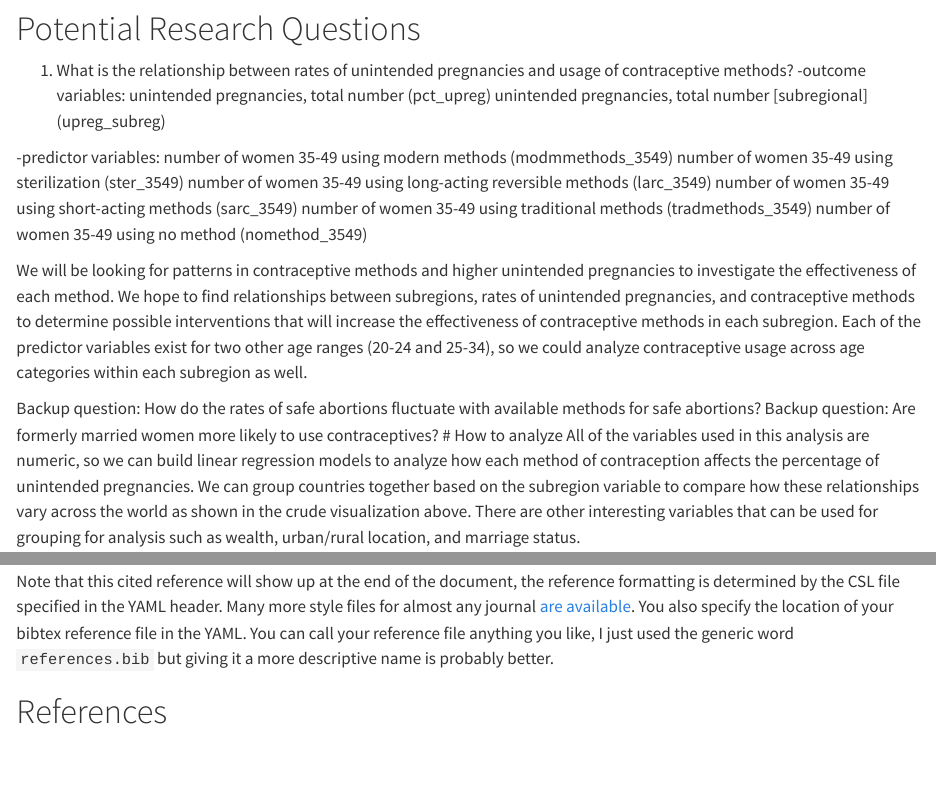
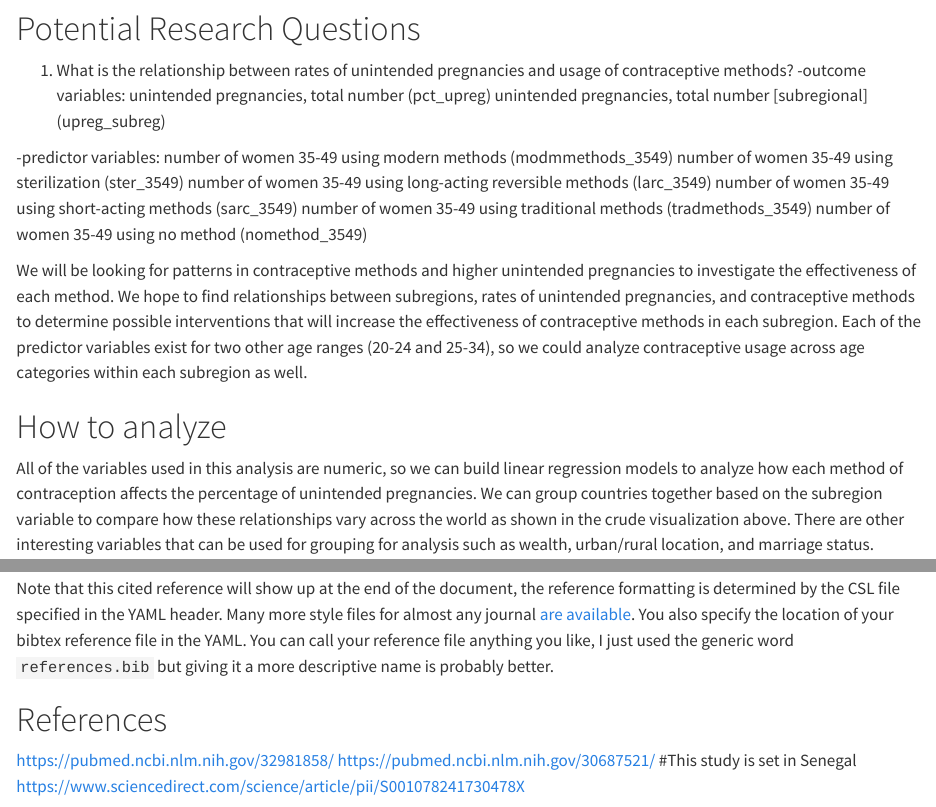
Before and after one commit to taylorglass16/GLASS-SANTIAGO-MADA-project, a Quarto document (products/manuscript/Manuscript.qmd): the page in a window 1100 px wide, from 13570 px down, and a second part further down, joined at a grey line. Rendered offline with R 4.5, knitr and Pandoc in place of Quarto, with nearby package versions; drawn as R Markdown's standard HTML page in place of the format the file asks for; some code elsewhere in the file could not run offline; a font, style sheet, LaTeX package, included part or bibliography that could not be used is replaced or left out.

Commit message:
References

```diff
--- a/products/manuscript/Manuscript.qmd
+++ b/products/manuscript/Manuscript.qmd
@@ -68,8 +68,6 @@ The dataset includes 53 African countries, 36 Asian countries, 11 European Count
 
 We will be looking for patterns in contraceptive methods and higher unintended pregnancies to investigate the effectiveness of each method. We hope to find relationships between subregions, rates of unintended pregnancies, and contraceptive methods to determine possible interventions that will increase the effectiveness of contraceptive methods in each subregion. Each of the predictor variables exist for two other age ranges (20-24 and 25-34), so we could analyze contraceptive usage across age categories within each subregion as well.
 
-Backup question: How do the rates of safe abortions fluctuate with available methods for safe abortions?
-Backup question: Are formerly married women more likely to use contraceptives?
 # How to analyze
 All of the variables used in this analysis are numeric, so we can build linear regression models to analyze how each method of contraception affects the percentage of unintended pregnancies. We can group countries together based on the subregion variable to compare how these relationships vary across the world as shown in the crude visualization above. There are other interesting variables that can be used for grouping for analysis such as wealth, urban/rural location, and marriage status.
 
@@ -213,3 +211,7 @@ Note that this cited reference will show up at the end of the document, the refe
 {{< pagebreak >}}
 
 # References
+
+https://pubmed.ncbi.nlm.nih.gov/32981858/
+https://pubmed.ncbi.nlm.nih.gov/30687521/ #This study is set in Senegal
+https://www.sciencedirect.com/science/article/pii/S001078241730478X
```
